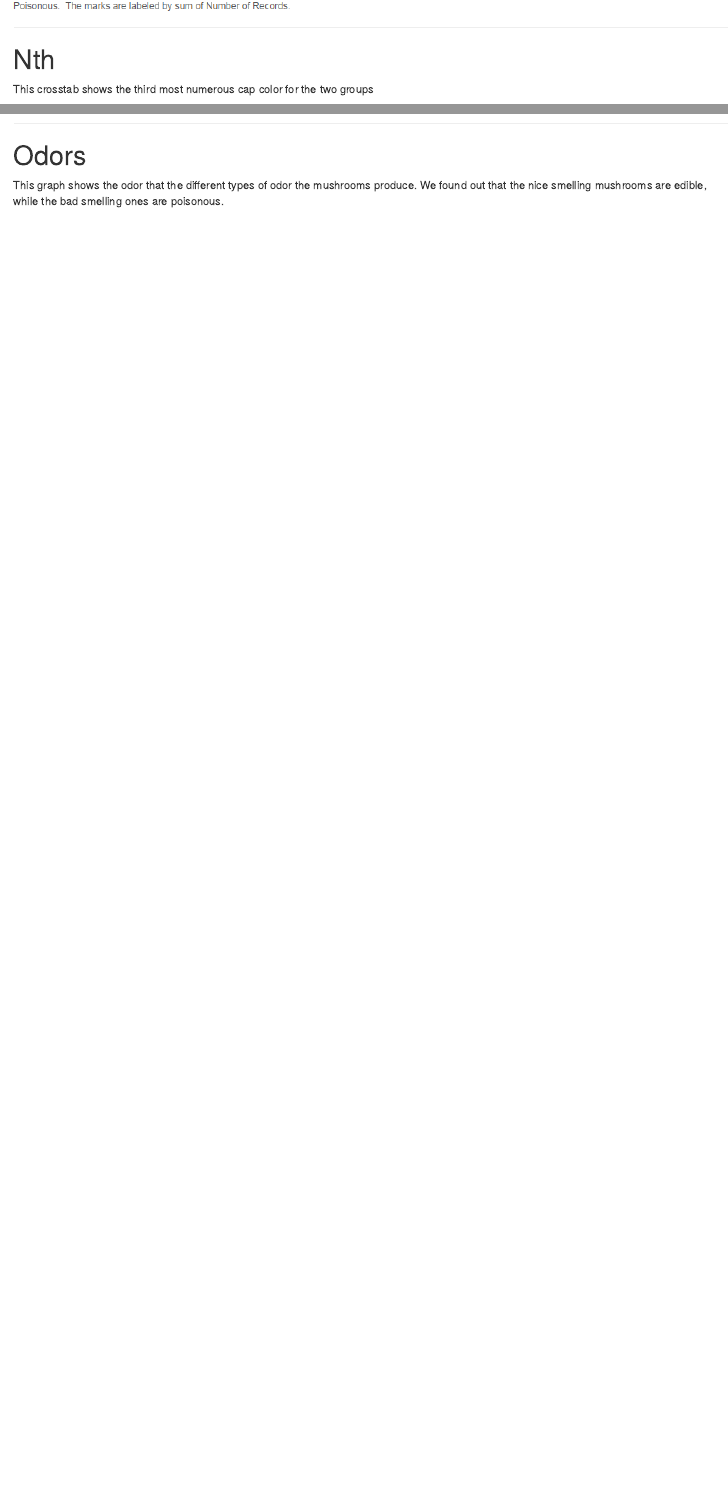
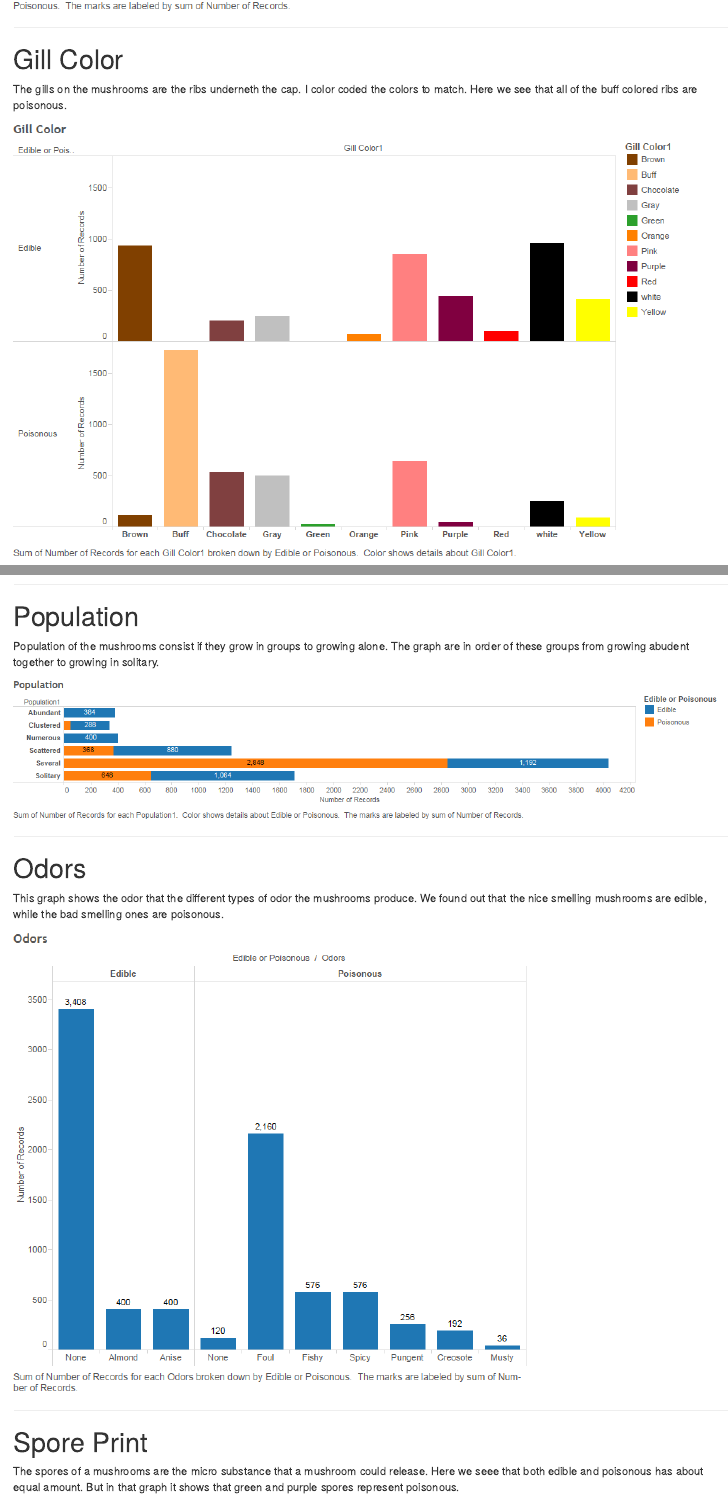
Before and after one commit to widgewadge/DV_FinalProject, an R Markdown document (00 Doc/Doc.Rmd): the page in a window 1100 px wide, from 8630 px down, and a second part further down, joined at a grey line. Rendered offline with R 4.5, knitr and Pandoc, with nearby package versions.

```diff
--- a/00 Doc/Doc.Rmd
+++ b/00 Doc/Doc.Rmd
@@ -54,10 +54,24 @@
 
 *****
 
+# Gill Color
+The gills on the mushrooms are the ribs underneth the cap. I color coded the colors to match. Here we see that all of the buff colored ribs are poisonous.
+
+<img src="../00 Doc/Gill Color.png" />
+
+*****
+
 # Nth
 This crosstab shows the third most numerous cap color for the two groups
 
 <img src="../00 Doc/nth.png" />
+
+*****
+
+# Population
+Population of the mushrooms consist if they grow in groups to growing alone. The graph are in order of these groups from growing abudent together to growing in solitary.
+
+<img src="../00 Doc/Population.png" />
 
 *****
 
@@ -68,3 +82,5 @@
 
 *****
 
+# Spore Print
+The spores of a mushrooms are the micro substance that a mushroom could release. Here we seee that both edible and poisonous has about equal amount. But in that graph it shows that green and purple spores represent poisonous.
```
Also changed, not shown: 00 Doc/Gill Color.png (added), 00 Doc/Population.png (added), 00 Doc/Spore Print.png (added), 00 Doc/Doc.Rmd (5 more changed lines), 1 other file.
